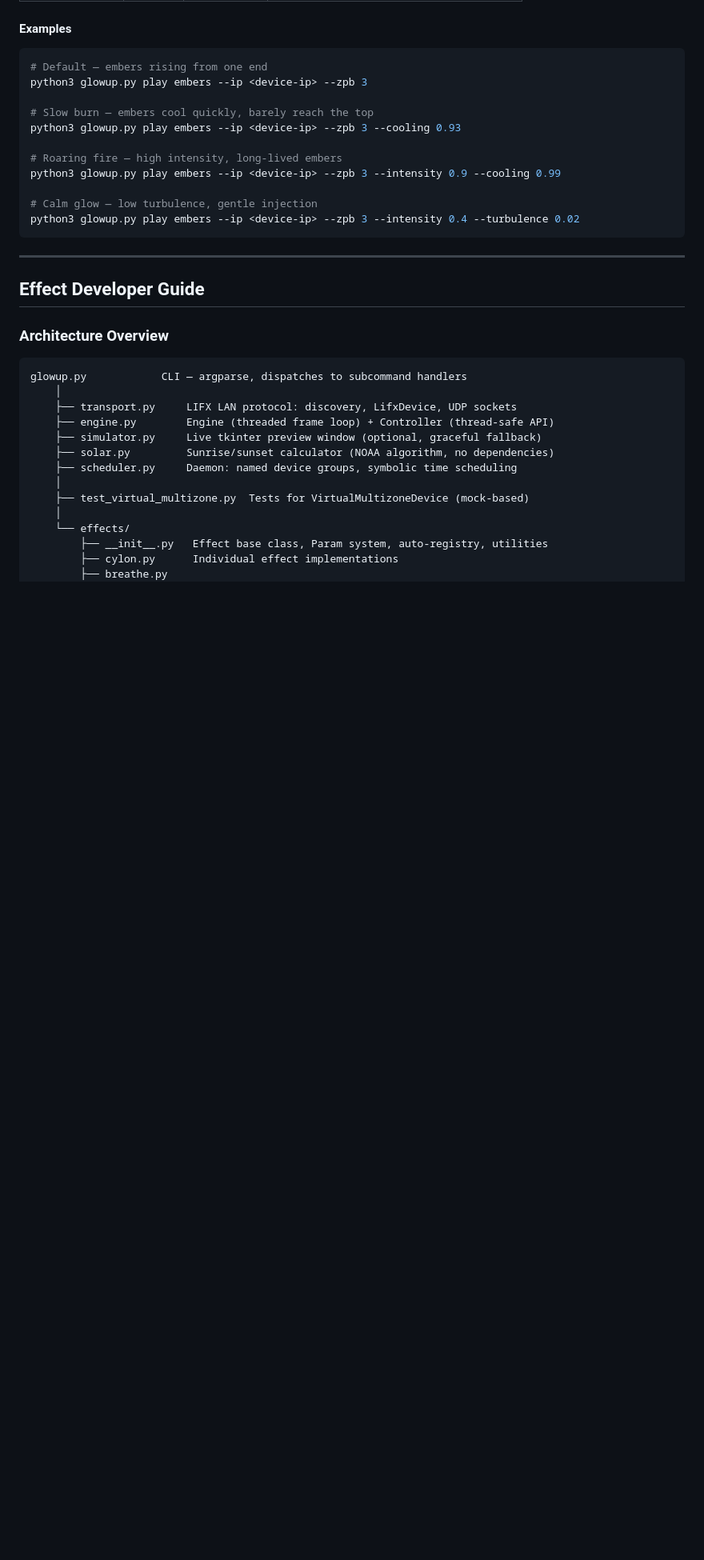
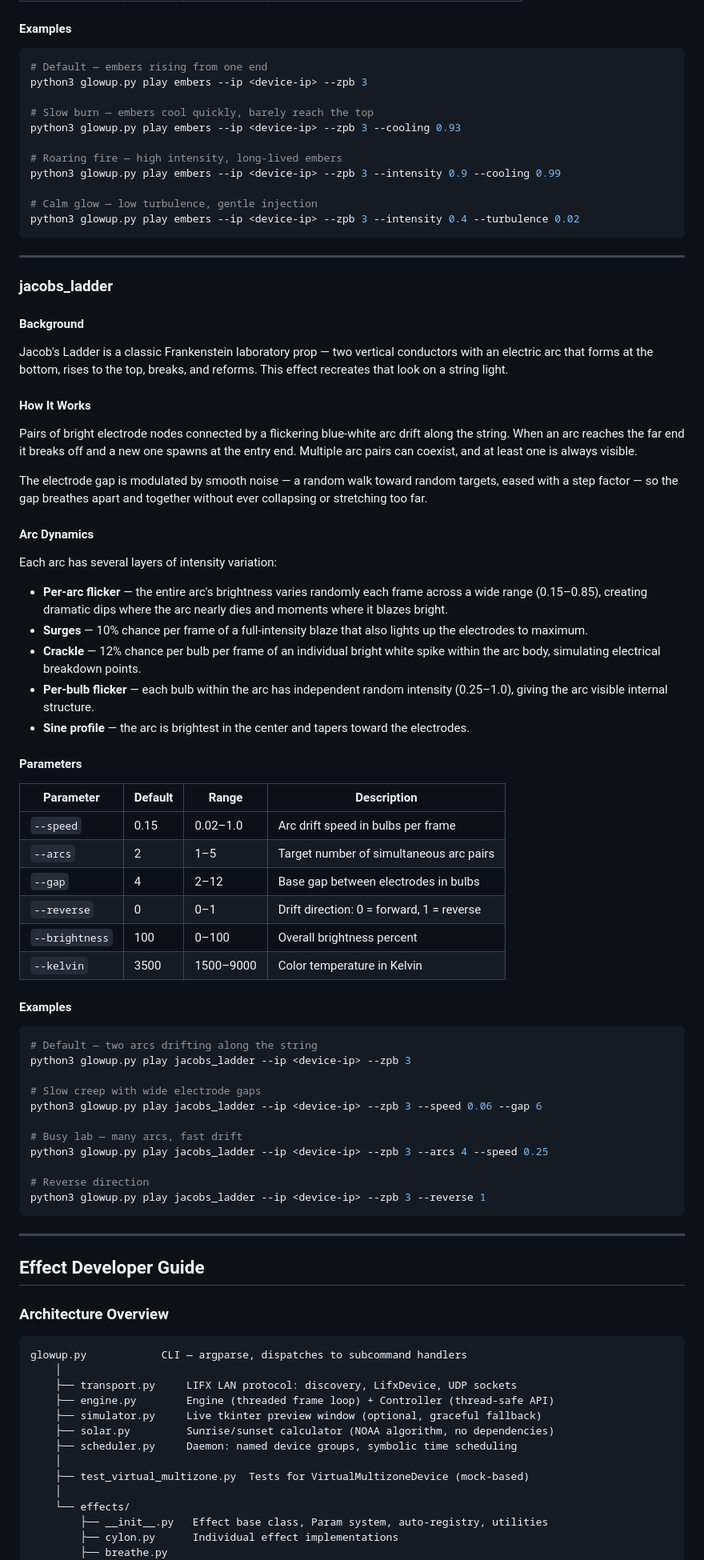
Before and after one commit to pkivolowitz/lifx, a Markdown page: MANUAL.md, the part around one of its changes. Shown at 80% size. GitHub-like rendering; blank space fills up the shorter version.

Commit message:
Document Jacob's Ladder effect in MANUAL.md and README.md
Add full jacobs_ladder section to the manual with background (classic
Frankenstein lab prop), arc dynamics (per-arc flicker, surges, crackle,
per-bulb flicker, sine profile), parameter table, and example
invocations.

Update README effects table to include jacobs_ladder.  Correct the
effects count to 20.

````diff
--- a/MANUAL.md
+++ b/MANUAL.md
@@ -1141,6 +1142,73 @@ python3 glowup.py play embers --ip <device-ip> --zpb 3 --intensity 0.4 --turbule
 
 ---
 
+### jacobs_ladder
+
+#### Background
+
+Jacob's Ladder is a classic Frankenstein laboratory prop — two vertical
+conductors with an electric arc that forms at the bottom, rises to the
+top, breaks, and reforms.  This effect recreates that look on a string
+light.
+
+#### How It Works
+
+Pairs of bright electrode nodes connected by a flickering blue-white
+arc drift along the string.  When an arc reaches the far end it breaks
+off and a new one spawns at the entry end.  Multiple arc pairs can
+coexist, and at least one is always visible.
+
+The electrode gap is modulated by smooth noise — a random walk toward
+random targets, eased with a step factor — so the gap breathes apart
+and together without ever collapsing or stretching too far.
+
+#### Arc Dynamics
+
+Each arc has several layers of intensity variation:
+
+- **Per-arc flicker** — the entire arc's brightness varies randomly
+  each frame across a wide range (0.15–0.85), creating dramatic dips
+  where the arc nearly dies and moments where it blazes bright.
+- **Surges** — 10% chance per frame of a full-intensity blaze that
+  also lights up the electrodes to maximum.
+- **Crackle** — 12% chance per bulb per frame of an individual bright
+  white spike within the arc body, simulating electrical breakdown
+  points.
+- **Per-bulb flicker** — each bulb within the arc has independent
+  random intensity (0.25–1.0), giving the arc visible internal
+  structure.
+- **Sine profile** — the arc is brightest in the center and tapers
+  toward the electrodes.
+
+#### Parameters
+
+| Parameter      | Default | Range       | Description |
+|----------------|---------|-------------|-------------|
+| `--speed`      | 0.15    | 0.02–1.0   | Arc drift speed in bulbs per frame |
+| `--arcs`       | 2       | 1–5        | Target number of simultaneous arc pairs |
+| `--gap`        | 4       | 2–12       | Base gap between electrodes in bulbs |
+| `--reverse`    | 0       | 0–1        | Drift direction: 0 = forward, 1 = reverse |
+| `--brightness` | 100     | 0–100      | Overall brightness percent |
+| `--kelvin`     | 3500    | 1500–9000  | Color temperature in Kelvin |
+
+#### Examples
+
+```bash
+# Default — two arcs drifting along the string
+python3 glowup.py play jacobs_ladder --ip <device-ip> --zpb 3
+
+# Slow creep with wide electrode gaps
+python3 glowup.py play jacobs_ladder --ip <device-ip> --zpb 3 --speed 0.06 --gap 6
+
+# Busy lab — many arcs, fast drift
+python3 glowup.py play jacobs_ladder --ip <device-ip> --zpb 3 --arcs 4 --speed 0.25
+
+# Reverse direction
+python3 glowup.py play jacobs_ladder --ip <device-ip> --zpb 3 --reverse 1
+```
+
+---
+
 ## Effect Developer Guide
 
 ### Architecture Overview
````
Also changed, not shown: other parts of MANUAL.md (+1 -0 lines), README.md (+2 -1 lines).
